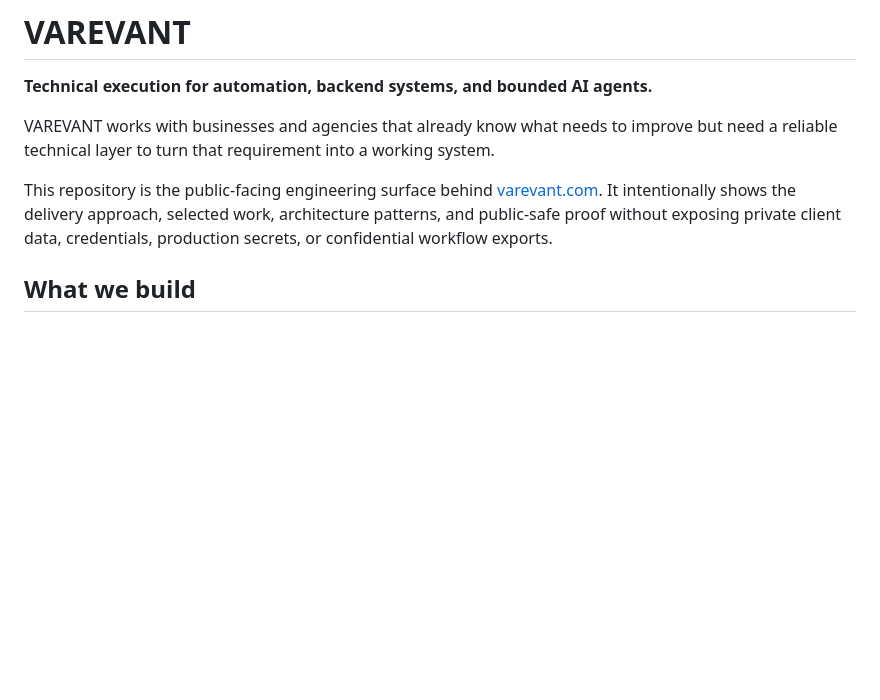
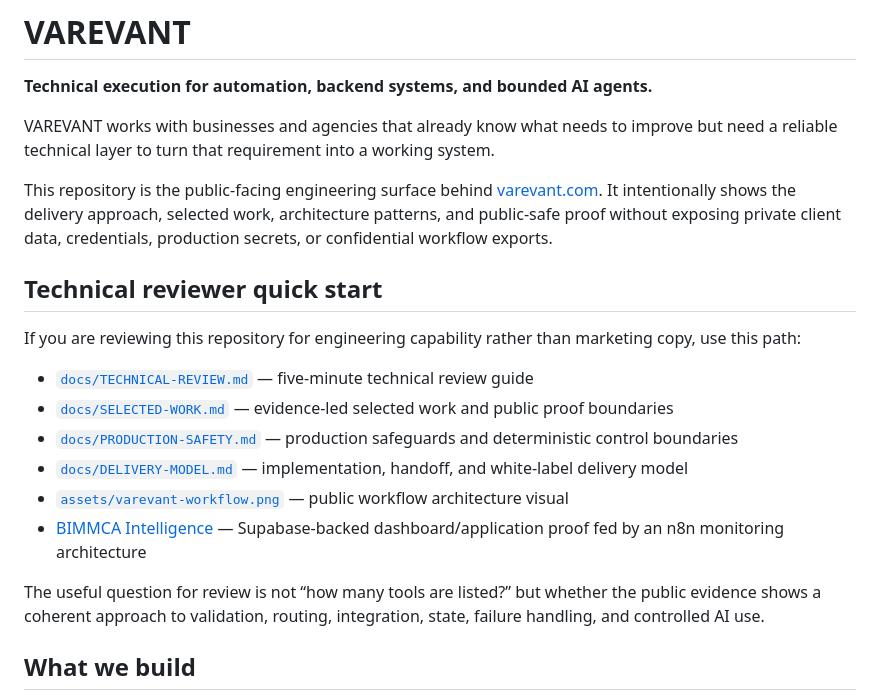
Before and after one commit to naraya07pedro-spec/varevant.com, a Markdown page: README.md, the part around the change. GitHub-like rendering; blank space fills up the shorter version.

Commit message:
Add technical-review entry point for public engineering proof
Docs-only reviewer path for selected work, safety boundaries, and public technical evidence.

```diff
--- a/README.md
+++ b/README.md
@@ -5,6 +5,19 @@
 VAREVANT works with businesses and agencies that already know what needs to improve but need a reliable technical layer to turn that requirement into a working system.
 
 This repository is the public-facing engineering surface behind [varevant.com](https://varevant.com). It intentionally shows the delivery approach, selected work, architecture patterns, and public-safe proof without exposing private client data, credentials, production secrets, or confidential workflow exports.
+
+## Technical reviewer quick start
+
+If you are reviewing this repository for engineering capability rather than marketing copy, use this path:
+
+- [`docs/TECHNICAL-REVIEW.md`](docs/TECHNICAL-REVIEW.md) — five-minute technical review guide
+- [`docs/SELECTED-WORK.md`](docs/SELECTED-WORK.md) — evidence-led selected work and public proof boundaries
+- [`docs/PRODUCTION-SAFETY.md`](docs/PRODUCTION-SAFETY.md) — production safeguards and deterministic control boundaries
+- [`docs/DELIVERY-MODEL.md`](docs/DELIVERY-MODEL.md) — implementation, handoff, and white-label delivery model
+- [`assets/varevant-workflow.png`](assets/varevant-workflow.png) — public workflow architecture visual
+- [BIMMCA Intelligence](https://github.com/naraya07pedro-spec/bimmca-intelligence) — Supabase-backed dashboard/application proof fed by an n8n monitoring architecture
+
+The useful question for review is not “how many tools are listed?” but whether the public evidence shows a coherent approach to validation, routing, integration, state, failure handling, and controlled AI use.
 
 ## What we build
 
```
Also changed, not shown: docs/TECHNICAL-REVIEW.md (added, +116 -0 lines).
